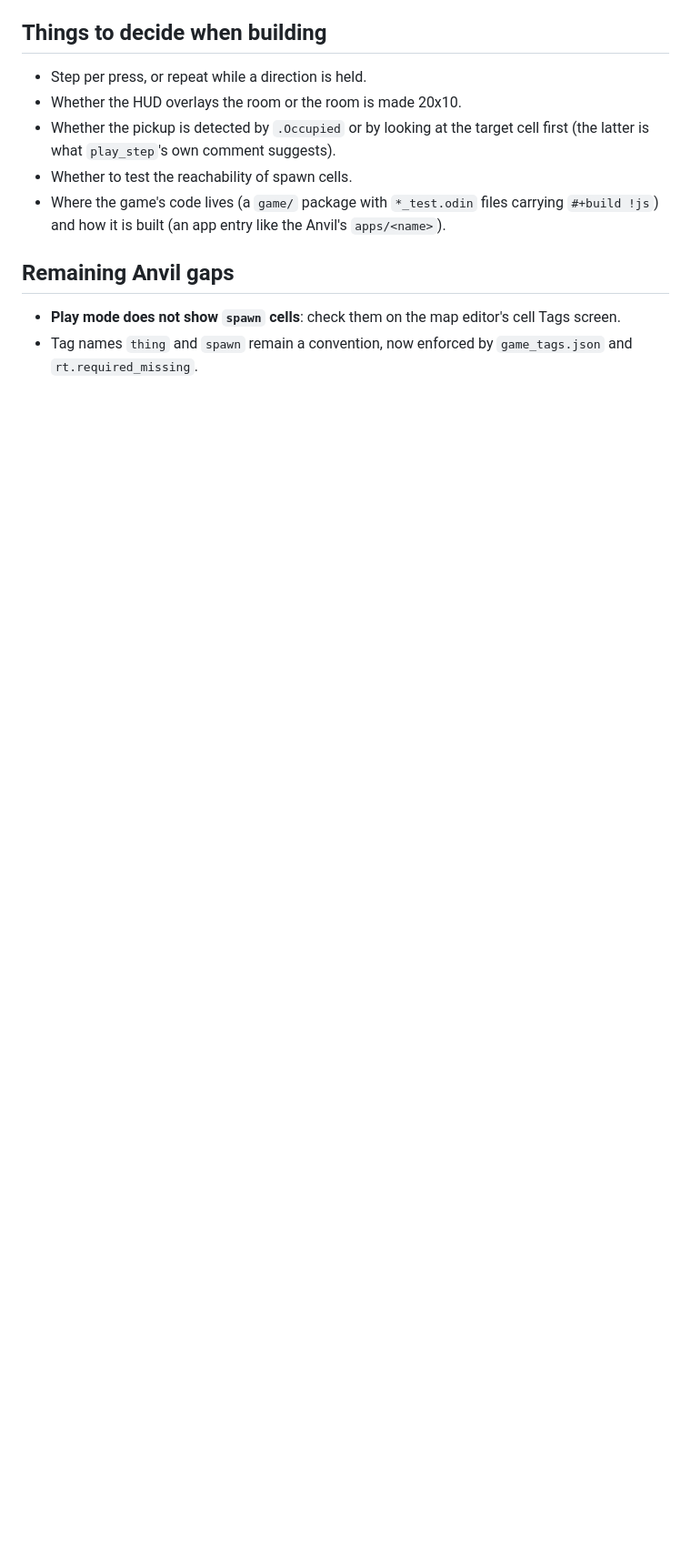
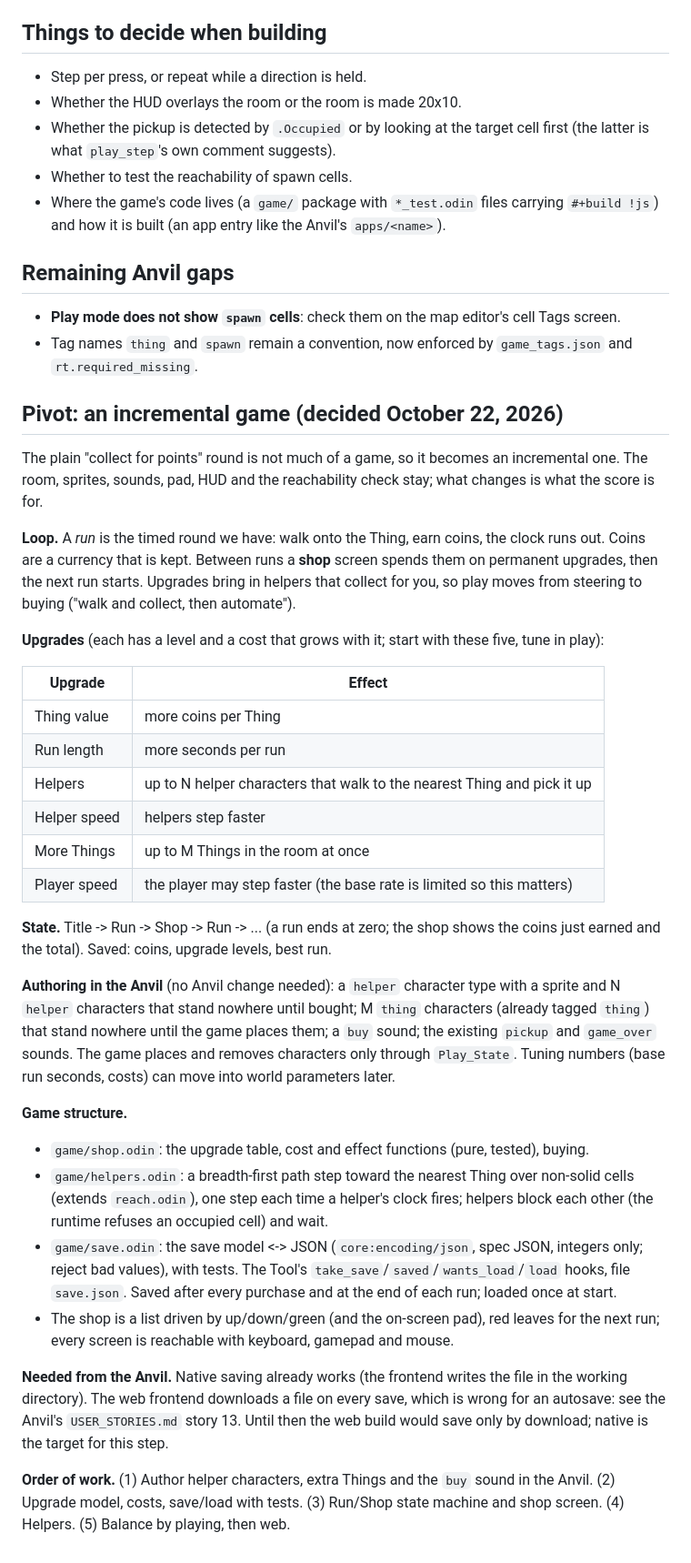
Before and after one commit to playdeezgames/go-get-the-thing, a Markdown page: DESIGN.md, the part around the change. Shown at 91% size. Rendered like a GitHub page; blank space fills up the shorter version.

Commit message:
Design the pivot to an incremental game
Co-Authored-By: Claude Sonnet 5.5 <noreply@anthropic.com>

```diff
--- a/DESIGN.md
+++ b/DESIGN.md
@@ -50,3 +50,34 @@ Tag effective values: a character type or terrain has a tag or not; a character
 
 - **Play mode does not show `spawn` cells**: check them on the map editor's cell Tags screen.
 - Tag names `thing` and `spawn` remain a convention, now enforced by `game_tags.json` and `rt.required_missing`.
+
+## Pivot: an incremental game (decided October 22, 2026)
+
+The plain "collect for points" round is not much of a game, so it becomes an incremental one. The room, sprites, sounds, pad, HUD and the reachability check stay; what changes is what the score is for.
+
+**Loop.** A *run* is the timed round we have: walk onto the Thing, earn coins, the clock runs out. Coins are a currency that is kept. Between runs a **shop** screen spends them on permanent upgrades, then the next run starts. Upgrades bring in helpers that collect for you, so play moves from steering to buying ("walk and collect, then automate").
+
+**Upgrades** (each has a level and a cost that grows with it; start with these five, tune in play):
+
+| Upgrade | Effect |
+|---|---|
+| Thing value | more coins per Thing |
+| Run length | more seconds per run |
+| Helpers | up to N helper characters that walk to the nearest Thing and pick it up |
+| Helper speed | helpers step faster |
+| More Things | up to M Things in the room at once |
+| Player speed | the player may step faster (the base rate is limited so this matters) |
+
+**State.** Title -> Run -> Shop -> Run -> ... (a run ends at zero; the shop shows the coins just earned and the total). Saved: coins, upgrade levels, best run.
+
+**Authoring in the Anvil** (no Anvil change needed): a `helper` character type with a sprite and N `helper` characters that stand nowhere until bought; M `thing` characters (already tagged `thing`) that stand nowhere until the game places them; a `buy` sound; the existing `pickup` and `game_over` sounds. The game places and removes characters only through `Play_State`. Tuning numbers (base run seconds, costs) can move into world parameters later.
+
+**Game structure.**
+- `game/shop.odin`: the upgrade table, cost and effect functions (pure, tested), buying.
+- `game/helpers.odin`: a breadth-first path step toward the nearest Thing over non-solid cells (extends `reach.odin`), one step each time a helper's clock fires; helpers block each other (the runtime refuses an occupied cell) and wait.
+- `game/save.odin`: the save model <-> JSON (`core:encoding/json`, spec JSON, integers only; reject bad values), with tests. The Tool's `take_save`/`saved`/`wants_load`/`load` hooks, file `save.json`. Saved after every purchase and at the end of each run; loaded once at start.
+- The shop is a list driven by up/down/green (and the on-screen pad), red leaves for the next run; every screen is reachable with keyboard, gamepad and mouse.
+
+**Needed from the Anvil.** Native saving already works (the frontend writes the file in the working directory). The web frontend downloads a file on every save, which is wrong for an autosave: see the Anvil's `USER_STORIES.md` story 13. Until then the web build would save only by download; native is the target for this step.
+
+**Order of work.** (1) Author helper characters, extra Things and the `buy` sound in the Anvil. (2) Upgrade model, costs, save/load with tests. (3) Run/Shop state machine and shop screen. (4) Helpers. (5) Balance by playing, then web.
```
